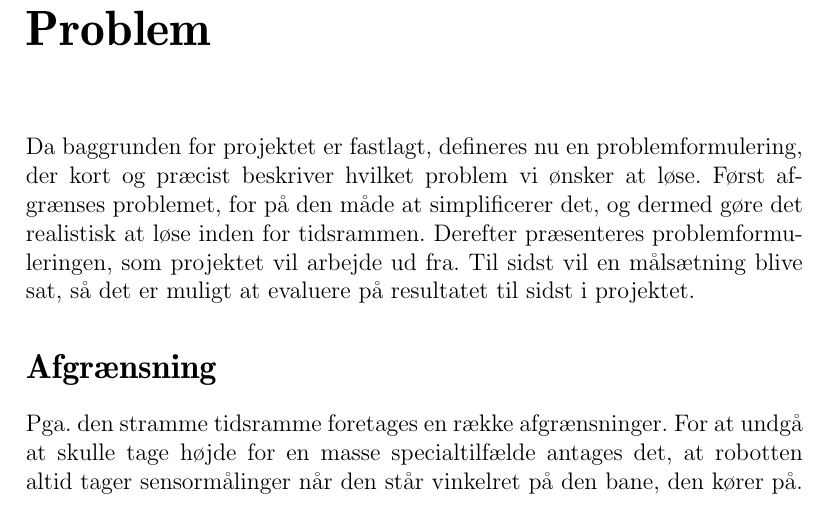
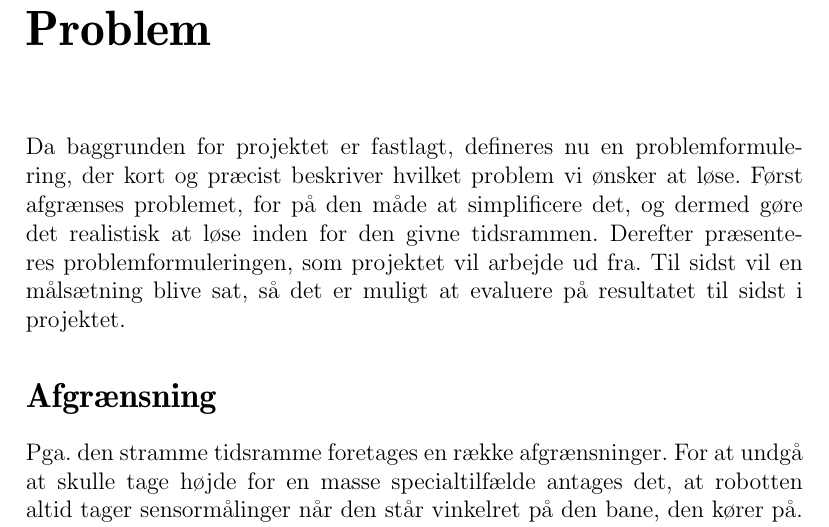
Before and after one commit to Thalmann/sw505-rapport, a LaTeX thesis (main.tex, which reads indhold/problemformulering.tex): part of page 16 of 117, cut so that both start at the same text. Compiled offline with pdfLaTeX.

Commit message:
Corrected present tense 'r'

```diff
--- a/indhold/problemformulering.tex
+++ b/indhold/problemformulering.tex
@@ -1,6 +1,6 @@
 % !TeX spellcheck = da_DK
 Da baggrunden for projektet er fastlagt, defineres nu en problemformulering, der kort og præcist beskriver hvilket problem vi ønsker at løse.
-Først afgrænses problemet, for på den måde at simplificerer det, og dermed gøre det realistisk at løse inden for tidsrammen.
+Først afgrænses problemet, for på den måde at simplificere det, og dermed gøre det realistisk at løse inden for den givne tidsrammen.
 Derefter præsenteres problemformuleringen, som projektet vil arbejde ud fra.
 Til sidst vil en målsætning blive sat, så det er muligt at evaluere på resultatet til sidst i projektet.
 
```
